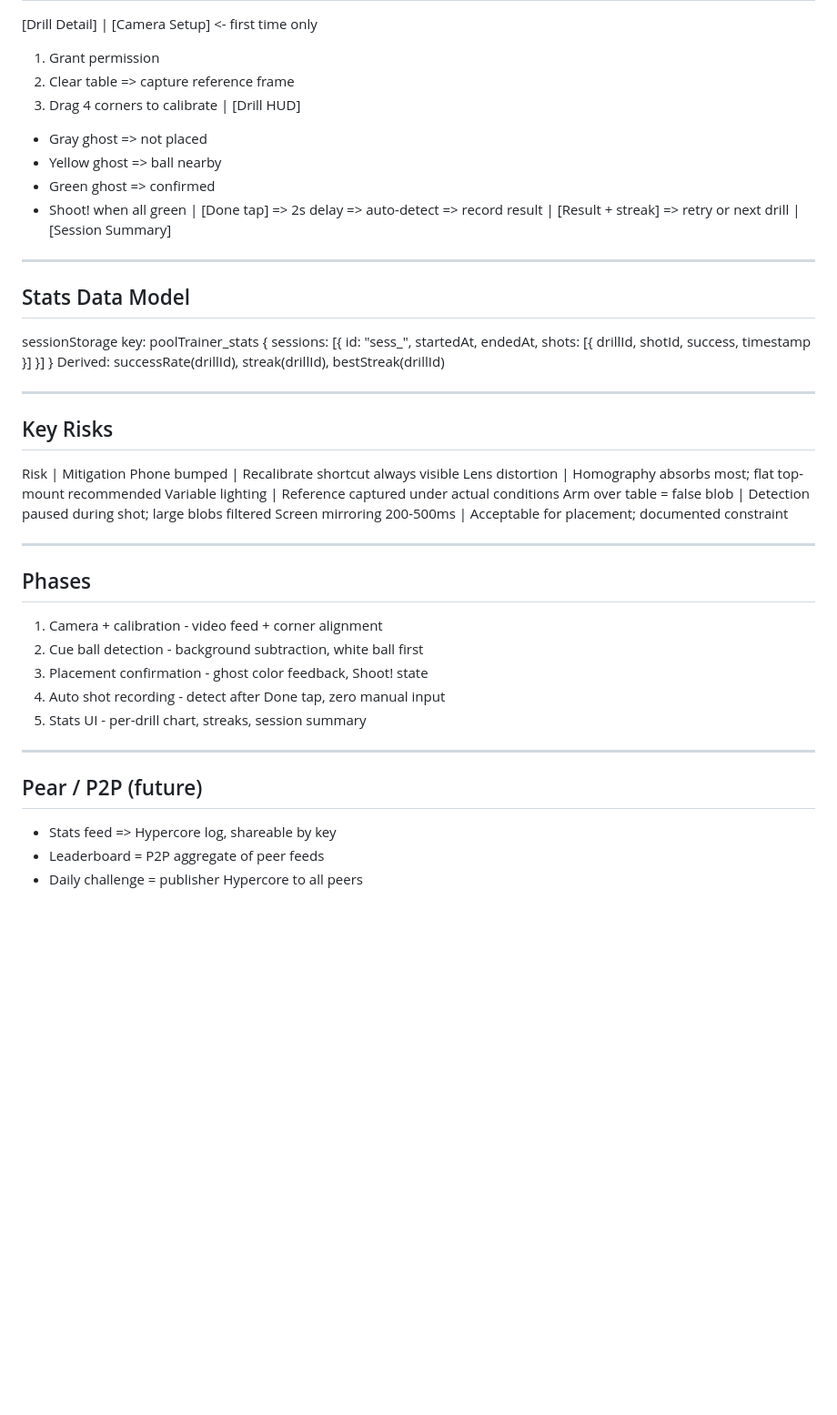
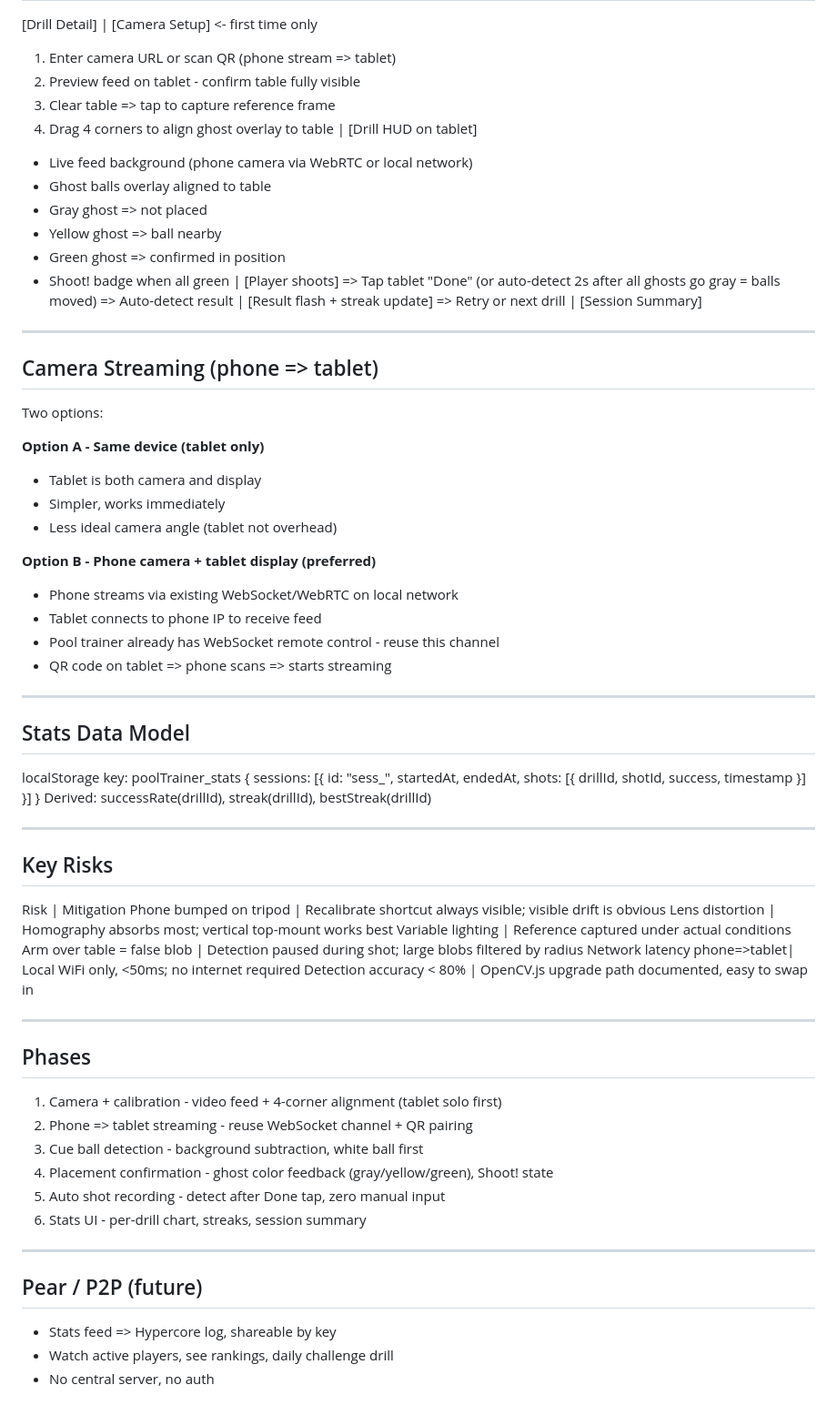
Before and after one commit to chrisribe/pool-trainer, a Markdown page: docs/camera-ar-overlay-spec.md, the part around one of its changes. Shown at 91% size. Drawn GitHub-style; blank space fills up the shorter version.

Commit message:
feat: spec v3 - tripod phone + tablet display, reuse WebSocket for streaming

```diff
--- a/docs/camera-ar-overlay-spec.md
+++ b/docs/camera-ar-overlay-spec.md
@@ -51,27 +75,50 @@ Detectable in ~15 lines of canvas code. No TensorFlow. No OpenCV.
 [Drill Detail]
   |
 [Camera Setup] <- first time only
-  1. Grant permission
-  2. Clear table => capture reference frame
-  3. Drag 4 corners to calibrate
+  1. Enter camera URL or scan QR (phone stream => tablet)
+  2. Preview feed on tablet - confirm table fully visible
+  3. Clear table => tap to capture reference frame
+  4. Drag 4 corners to align ghost overlay to table
   |
-[Drill HUD]
+[Drill HUD on tablet]
+  - Live feed background (phone camera via WebRTC or local network)
+  - Ghost balls overlay aligned to table
   - Gray ghost  => not placed
   - Yellow ghost => ball nearby
-  - Green ghost  => confirmed
-  - Shoot! when all green
+  - Green ghost  => confirmed in position
+  - Shoot! badge when all green
   |
-[Done tap] => 2s delay => auto-detect => record result
+[Player shoots]
+  => Tap tablet "Done" (or auto-detect 2s after all ghosts go gray = balls moved)
+  => Auto-detect result
   |
-[Result + streak] => retry or next drill
+[Result flash + streak update]
+  => Retry or next drill
   |
 [Session Summary]
 
 ---
 
+## Camera Streaming (phone => tablet)
+
+Two options:
+
+**Option A - Same device (tablet only)**
+- Tablet is both camera and display
+- Simpler, works immediately
+- Less ideal camera angle (tablet not overhead)
+
+**Option B - Phone camera + tablet display (preferred)**
+- Phone streams via existing WebSocket/WebRTC on local network
+- Tablet connects to phone IP to receive feed
+- Pool trainer already has WebSocket remote control - reuse this channel
+- QR code on tablet => phone scans => starts streaming
+
+---
+
 ## Stats Data Model
 
-sessionStorage key: poolTrainer_stats
+localStorage key: poolTrainer_stats
 {
   sessions: [{
     id: "sess_<ts>", startedAt, endedAt,
@@ -85,26 +132,28 @@ Derived: successRate(drillId), streak(drillId), bestStreak(drillId)
 ## Key Risks
 
 Risk                         | Mitigation
-Phone bumped                 | Recalibrate shortcut always visible
-Lens distortion              | Homography absorbs most; flat top-mount recommended
+Phone bumped on tripod       | Recalibrate shortcut always visible; visible drift is obvious
+Lens distortion              | Homography absorbs most; vertical top-mount works best
 Variable lighting            | Reference captured under actual conditions
-Arm over table = false blob  | Detection paused during shot; large blobs filtered
-Screen mirroring 200-500ms   | Acceptable for placement; documented constraint
+Arm over table = false blob  | Detection paused during shot; large blobs filtered by radius
+Network latency phone=>tablet| Local WiFi only, <50ms; no internet required
+Detection accuracy < 80%     | OpenCV.js upgrade path documented, easy to swap in
 
 ---
 
 ## Phases
 
-1. Camera + calibration - video feed + corner alignment
-2. Cue ball detection - background subtraction, white ball first
-3. Placement confirmation - ghost color feedback, Shoot! state
-4. Auto shot recording - detect after Done tap, zero manual input
-5. Stats UI - per-drill chart, streaks, session summary
+1. Camera + calibration - video feed + 4-corner alignment (tablet solo first)
+2. Phone => tablet streaming - reuse WebSocket channel + QR pairing
+3. Cue ball detection - background subtraction, white ball first
+4. Placement confirmation - ghost color feedback (gray/yellow/green), Shoot! state
+5. Auto shot recording - detect after Done tap, zero manual input
+6. Stats UI - per-drill chart, streaks, session summary
 
 ---
 
 ## Pear / P2P (future)
 
 - Stats feed => Hypercore log, shareable by key
-- Leaderboard = P2P aggregate of peer feeds
-- Daily challenge = publisher Hypercore to all peers
+- Watch active players, see rankings, daily challenge drill
+- No central server, no auth
```
Also changed, not shown: other parts of docs/camera-ar-overlay-spec.md (+36 -12 lines).
